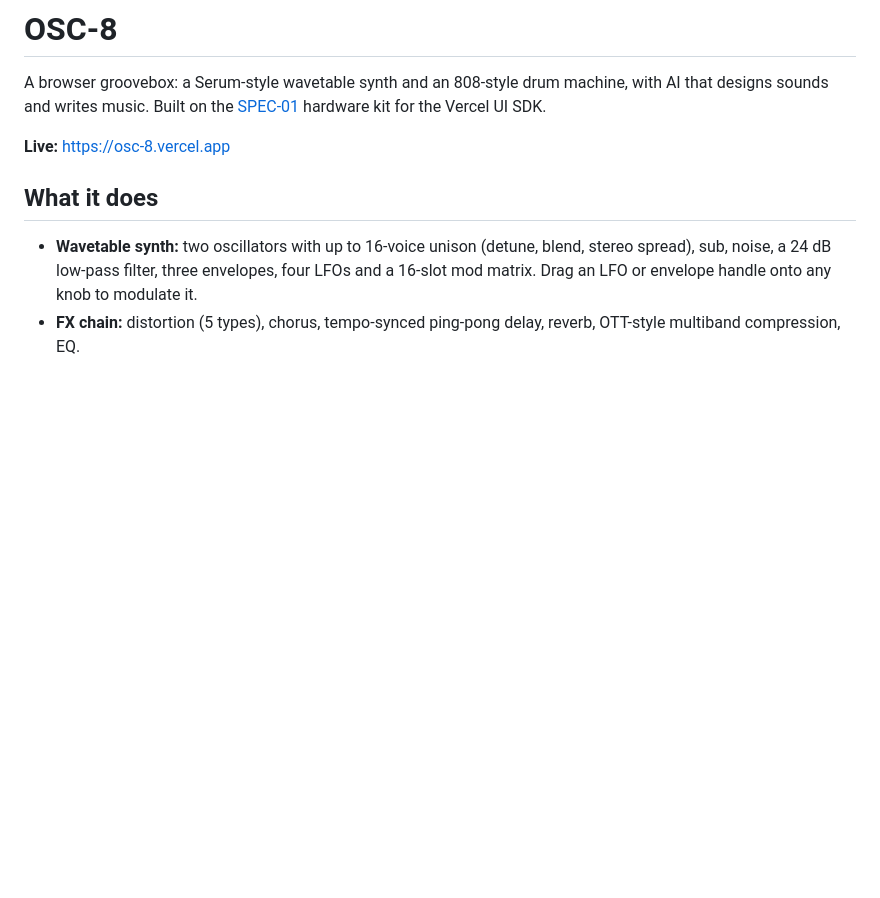
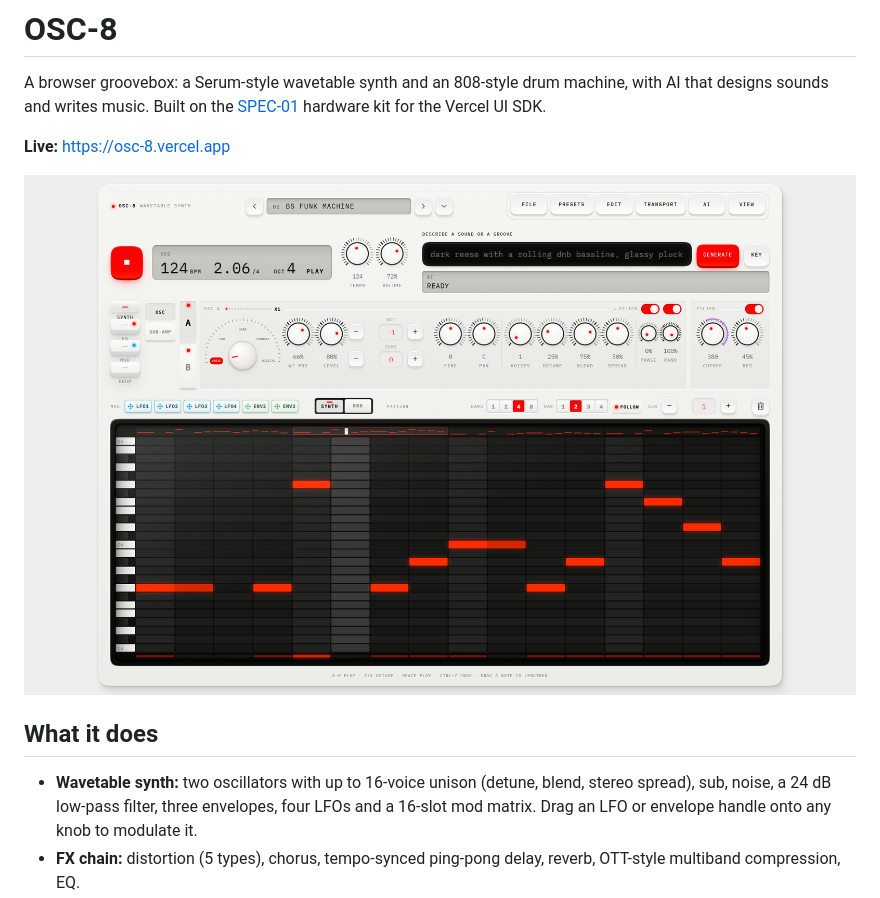
Before and after one commit to justin-at-straker/osc-8, a Markdown page: README.md, the part around the change. GitHub-like rendering; pictures changed too: docs/screenshot.png (added); blank space fills up the shorter version.

Commit message:
Add screenshot to README
Co-Authored-By: Claude Opus 5.5 <noreply@anthropic.com>

```diff
--- a/README.md
+++ b/README.md
@@ -3,6 +3,8 @@
 A browser groovebox: a Serum-style wavetable synth and an 808-style drum machine, with AI that designs sounds and writes music. Built on the [SPEC-01](https://spec-01.vercel.app) hardware kit for the Vercel UI SDK.
 
 **Live:** https://osc-8.vercel.app
+
+![OSC-8 playing the default groove: transport and AI describe field across the top, the synth front panel, and the piano roll](docs/screenshot.png)
 
 ## What it does
 
```
